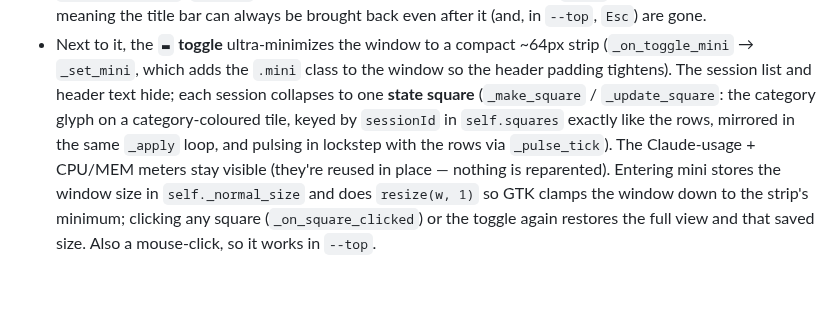
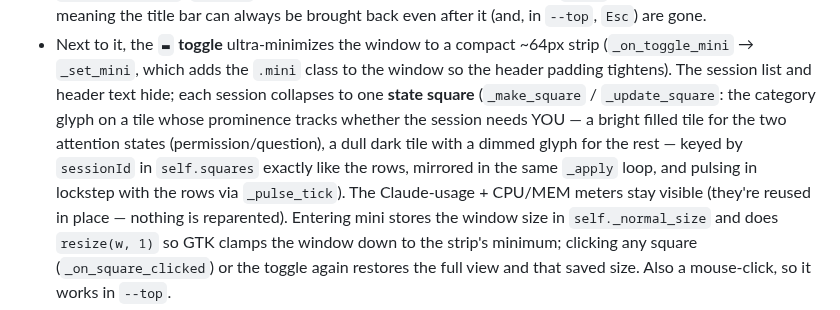
Before and after one commit to mokaddem/claude-agents-dashboard, a Markdown page: CLAUDE.md, the part around the change. GitHub-like rendering; blank space fills up the shorter version.

```diff
--- a/CLAUDE.md
+++ b/CLAUDE.md
@@ -197,9 +197,11 @@ be needed if GNOME cached the old association).
   strip (`_on_toggle_mini` → `_set_mini`, which adds the `.mini` class to the
   window so the header padding tightens). The session list and header text hide;
   each session collapses to one **state square** (`_make_square` /
-  `_update_square`: the category glyph on a category-coloured tile, keyed by
-  `sessionId` in `self.squares` exactly like the rows, mirrored in the same
-  `_apply` loop, and pulsing in lockstep with the rows via `_pulse_tick`). The
+  `_update_square`: the category glyph on a tile whose prominence tracks whether
+  the session needs YOU — a bright filled tile for the two attention states
+  (permission/question), a dull dark tile with a dimmed glyph for the rest —
+  keyed by `sessionId` in `self.squares` exactly like the rows, mirrored in the
+  same `_apply` loop, and pulsing in lockstep with the rows via `_pulse_tick`). The
   Claude-usage + CPU/MEM meters stay visible (they're reused in place — nothing
   is reparented). Entering mini stores the window size in `self._normal_size` and
   does `resize(w, 1)` so GTK clamps the window down to the strip's minimum;
```
Also changed, not shown: README.md (+5 -4 lines), docs/screenshot-mini.png, docs/screenshot.png, 1 other file.
